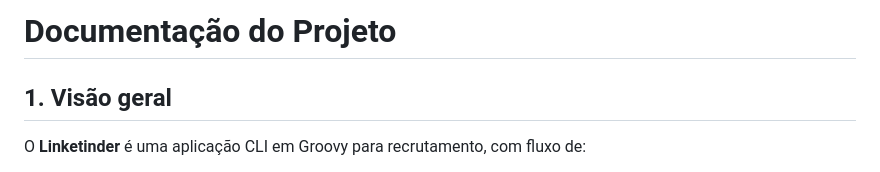
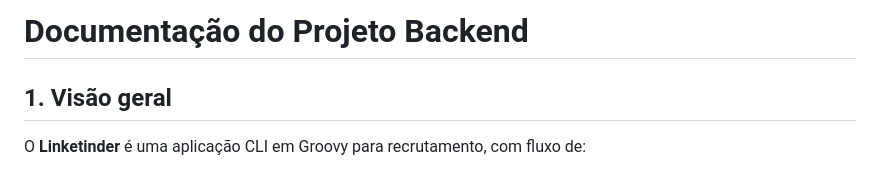
Before and after one commit to ghustdev/Linketinder-project-groovy-2.0, a Markdown page: backend-linketinder/docs/PROJETO.md, the part around the change. Drawn GitHub-style.

```diff
--- a/backend-linketinder/docs/PROJETO.md
+++ b/backend-linketinder/docs/PROJETO.md
@@ -1,4 +1,4 @@
-# Documentação do Projeto
+# Documentação do Projeto Backend
 
 ## 1. Visão geral
 
```
